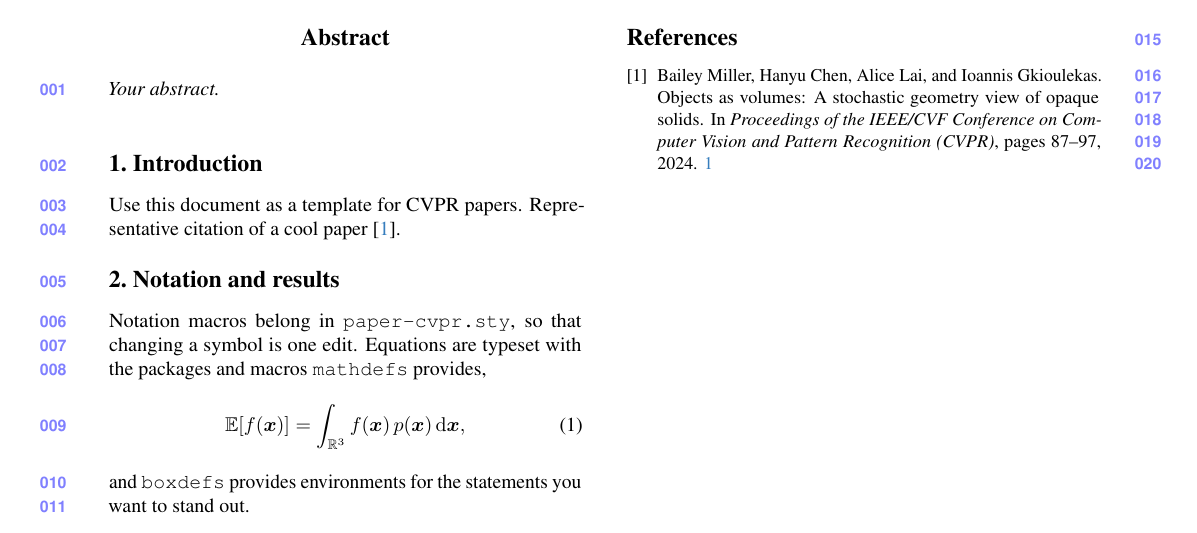
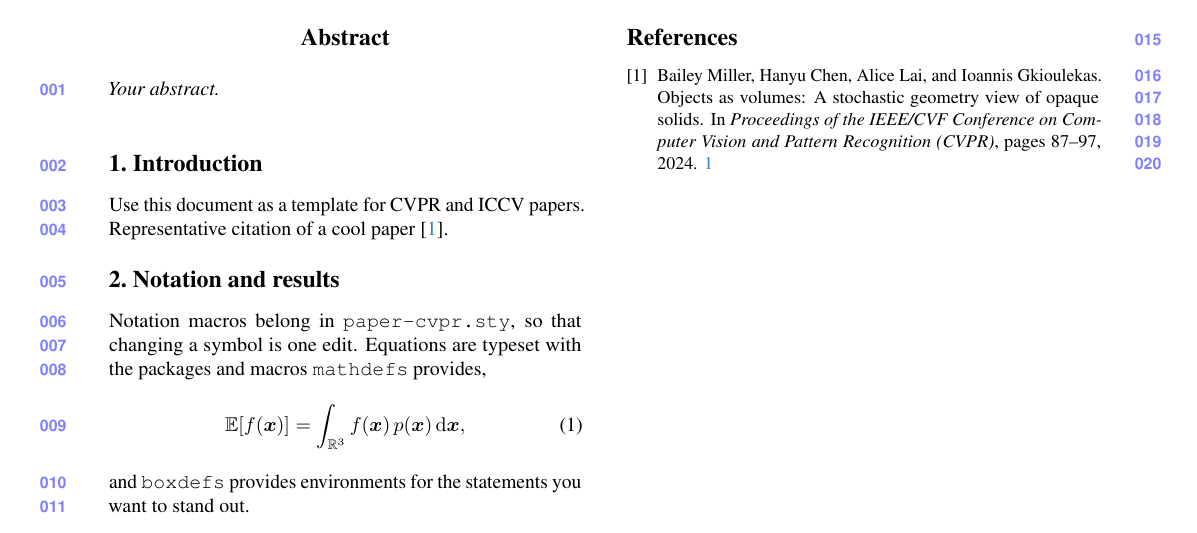
Before and after one commit to cmu-ci-lab/paper-cvpr-template, a LaTeX paper (paper-cvpr.tex, which reads paper-cvpr.sty): part of the page, cut so that both start at the same text. Compiled offline with pdfLaTeX.

Commit message:
Update templates

```diff
--- a/paper-cvpr.sty
+++ b/paper-cvpr.sty
@@ -1,9 +1,17 @@
 \NeedsTeXFormat{LaTeX2e}
-\ProvidesPackage{paper-cvpr}[2026/08/04 v1.0 CIRL CVPR paper macros]
+\ProvidesPackage{paper-cvpr}[2026/08/04 v1.0 CIRL CVPR and ICCV paper macros]
 
+% This template serves ICCV as well as CVPR: the two author kits
+% are near identical. For an ICCV submission, download the ICCV
+% kit, put its iccv.sty in this directory, change the option below
+% to [iccv,review], and set \confName to ICCV.
 \RequirePackage[cvpr,review]{cirl}
 \definecolor{cvprblue}{rgb}{0.21,0.49,0.74}
 \RequirePackage[pagebackref,breaklinks,colorlinks,allcolors=cvprblue]{hyperref}
+
+\def\paperID{*****}	% update the paper ID
+\def\confName{CVPR}	% set to ICCV for an ICCV submission
+\def\confYear{2026}
 
 \RequirePackage{cuted}	% for two-column teaser
 
--- a/paper-cvpr.tex
+++ b/paper-cvpr.tex
@@ -1,9 +1,5 @@
 \documentclass[10pt,twocolumn,letterpaper]{article}
-\usepackage{paper-cvpr}
-
-\def\paperID{*****}	% update the paper ID
-\def\confName{CVPR}
-\def\confYear{2026}
+\usepackage{paper-cvpr}	% see this file for paper ID and other options
 
 \begin{document}
 
@@ -27,7 +23,7 @@
 \section{Introduction}
 \label{sec:introduction}
 
-Use this document as a template for CVPR papers. Representative citation of a cool paper \citep{Miller:VOS:2024}.
+Use this document as a template for CVPR and ICCV papers. Representative citation of a cool paper \citep{Miller:VOS:2024}.
 
 \section{Notation and results}
 \label{sec:results}
```
Also changed, not shown: README.md.
